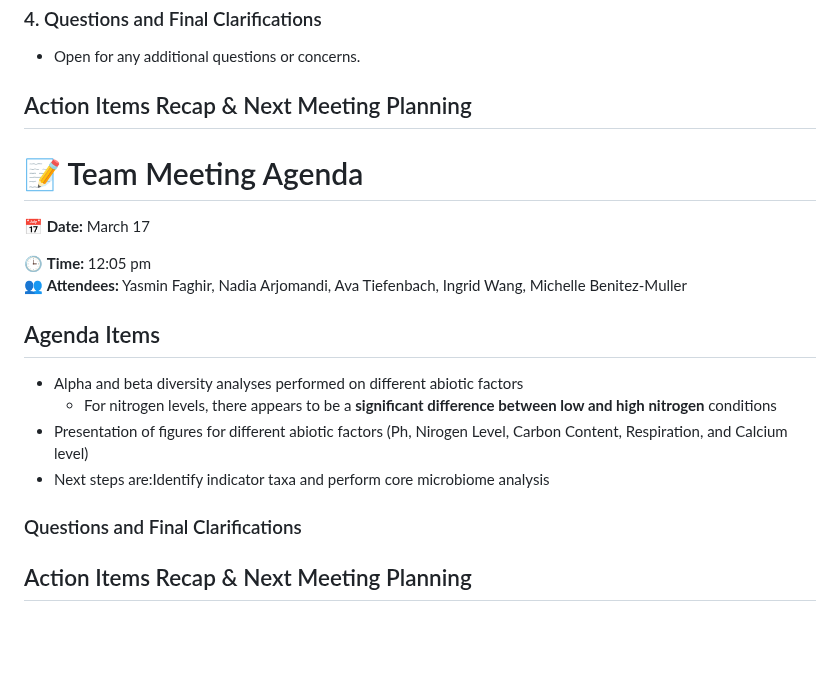
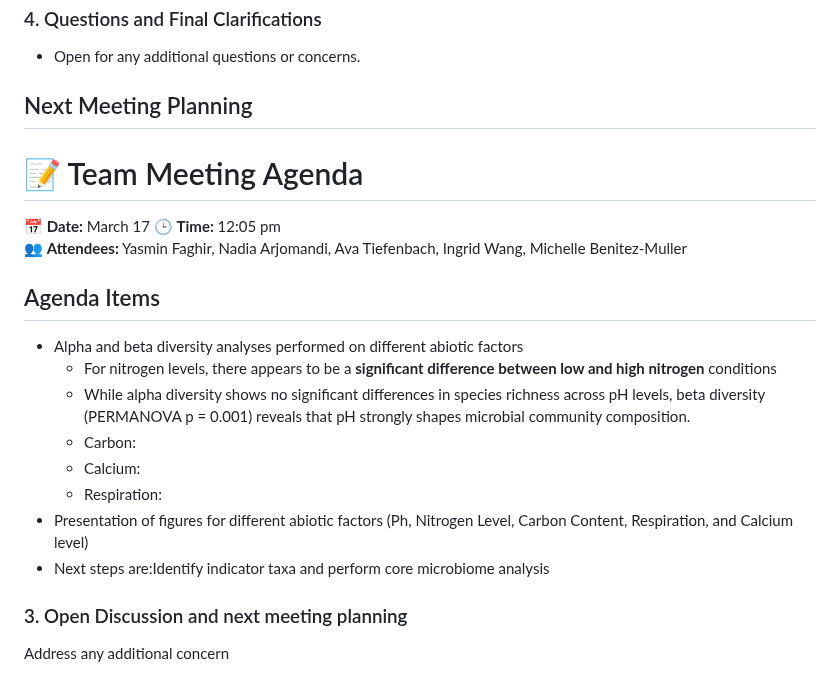
Before and after one commit to YasminFaghir/MICB475_24W1_Team_10, a Markdown page: meeting_agenda.md, the part around the change. Drawn GitHub-style; blank space fills up the shorter version.

```diff
--- a/meeting_agenda.md
+++ b/meeting_agenda.md
@@ -201,14 +201,13 @@ Address any additional concerns:
 ### 4. Questions and Final Clarifications
 - Open for any additional questions or concerns.
 
-## Action Items Recap & Next Meeting Planning
+## Next Meeting Planning
 
 
 
 
 # 📝 Team Meeting Agenda
 📅 **Date:** March 17
-
 🕒 **Time:** 12:05 pm
 👥 **Attendees:** Yasmin Faghir, Nadia Arjomandi, Ava Tiefenbach, Ingrid Wang, Michelle Benitez-Muller
 
@@ -216,10 +215,13 @@ Address any additional concerns:
 
 - Alpha and beta diversity analyses performed on different abiotic factors
   - For nitrogen levels, there appears to be a **significant difference between low and high nitrogen** conditions
-- Presentation of figures for different abiotic factors (Ph, Nirogen Level, Carbon Content, Respiration, and Calcium level)
+  -  While alpha diversity shows no significant differences in species richness across pH levels, beta diversity (PERMANOVA p = 0.001) reveals that pH strongly shapes microbial community composition.
+  -  Carbon:
+  -  Calcium:
+  -  Respiration:
+- Presentation of figures for different abiotic factors (Ph, Nitrogen Level, Carbon Content, Respiration, and Calcium level)
 -  Next steps are:Identify indicator taxa and perform core microbiome analysis
 
 
-### Questions and Final Clarifications
-
-## Action Items Recap & Next Meeting Planning
+### 3. Open Discussion and next meeting planning
+Address any additional concern
```
